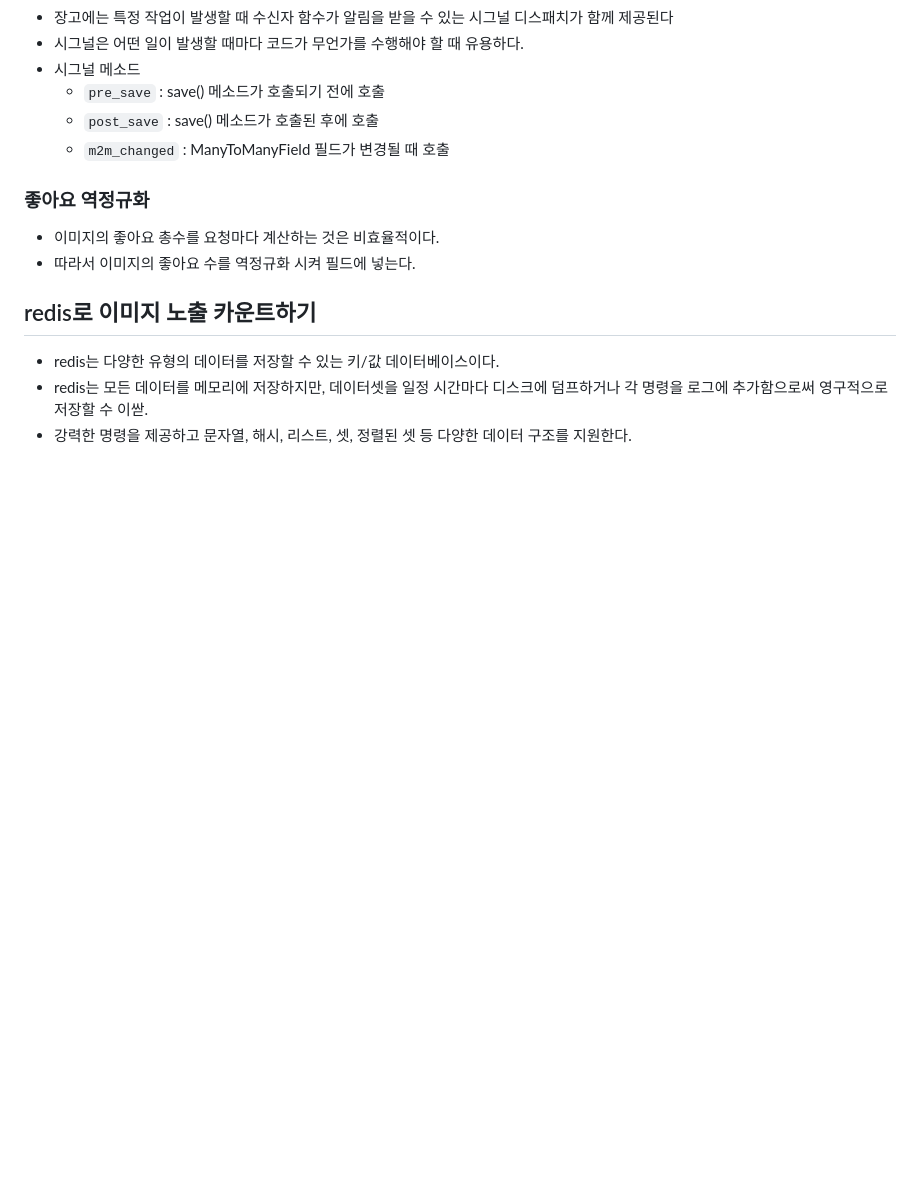
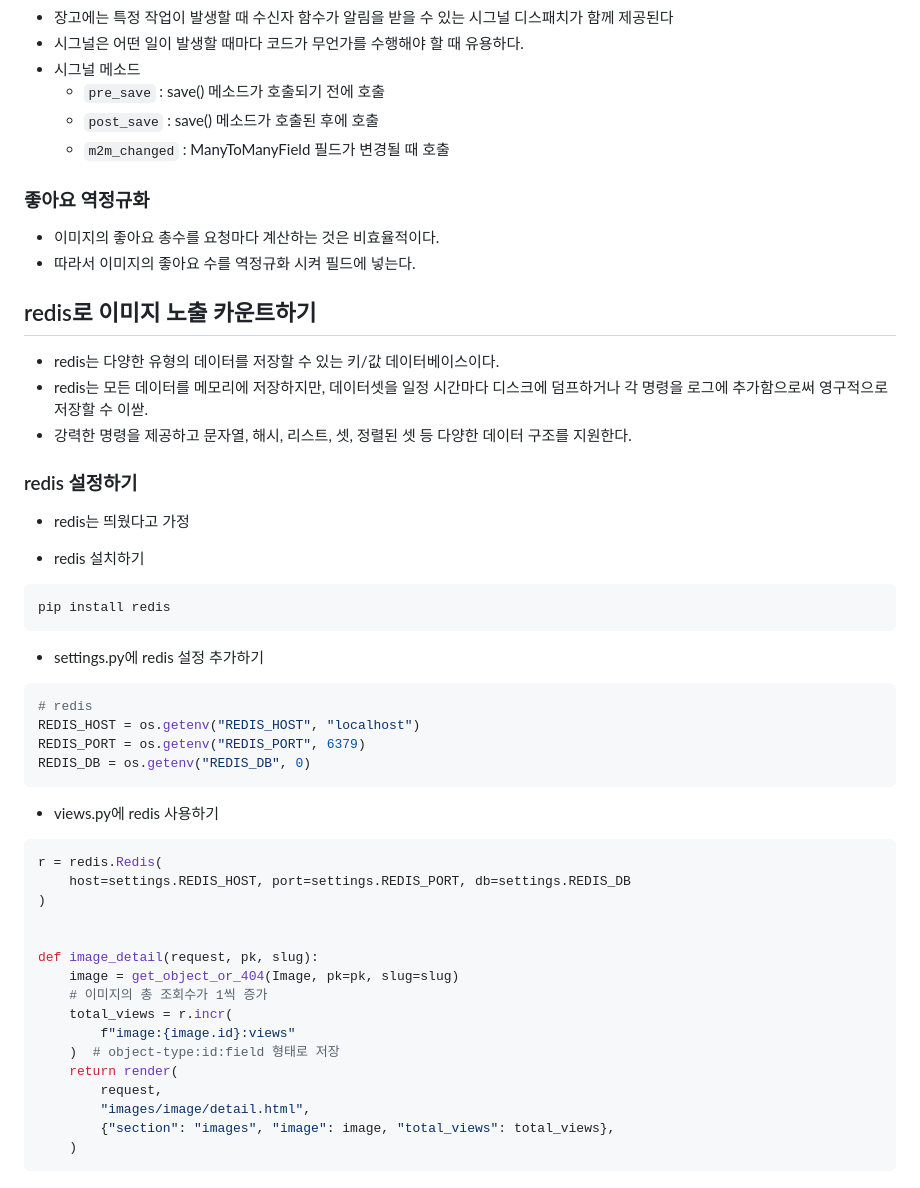
Before and after one commit to jongseong-dev/social-website, a Markdown page: docs/image.md, the part around the change. Rendered like a GitHub page; blank space fills up the shorter version.

Commit message:
docs: redis 설정 방법 문서 정리

````diff
--- a/docs/image.md
+++ b/docs/image.md
@@ -223,3 +223,40 @@ document.addEventListener("DOMContentLoaded", (event) => {
 - redis는 다양한 유형의 데이터를 저장할 수 있는 키/값 데이터베이스이다.
 - redis는 모든 데이터를 메모리에 저장하지만, 데이터셋을 일정 시간마다 디스크에 덤프하거나 각 명령을 로그에 추가함으로써 영구적으로 저장할 수 이싿.
 - 강력한 명령을 제공하고 문자열, 해시, 리스트, 셋, 정렬된 셋 등 다양한 데이터 구조를 지원한다.
+
+### redis 설정하기
+
+- redis는 띄웠다고 가정
+
+- redis 설치하기
+```shell
+pip install redis
+```
+
+- settings.py에 redis 설정 추가하기
+```python
+# redis
+REDIS_HOST = os.getenv("REDIS_HOST", "localhost")
+REDIS_PORT = os.getenv("REDIS_PORT", 6379)
+REDIS_DB = os.getenv("REDIS_DB", 0)
+```
+
+- views.py에 redis 사용하기
+```python
+r = redis.Redis(
+    host=settings.REDIS_HOST, port=settings.REDIS_PORT, db=settings.REDIS_DB
+)
+
+
+def image_detail(request, pk, slug):
+    image = get_object_or_404(Image, pk=pk, slug=slug)
+    # 이미지의 총 조회수가 1씩 증가
+    total_views = r.incr(
+        f"image:{image.id}:views"
+    )  # object-type:id:field 형태로 저장
+    return render(
+        request,
+        "images/image/detail.html",
+        {"section": "images", "image": image, "total_views": total_views},
+    )
+```
````
